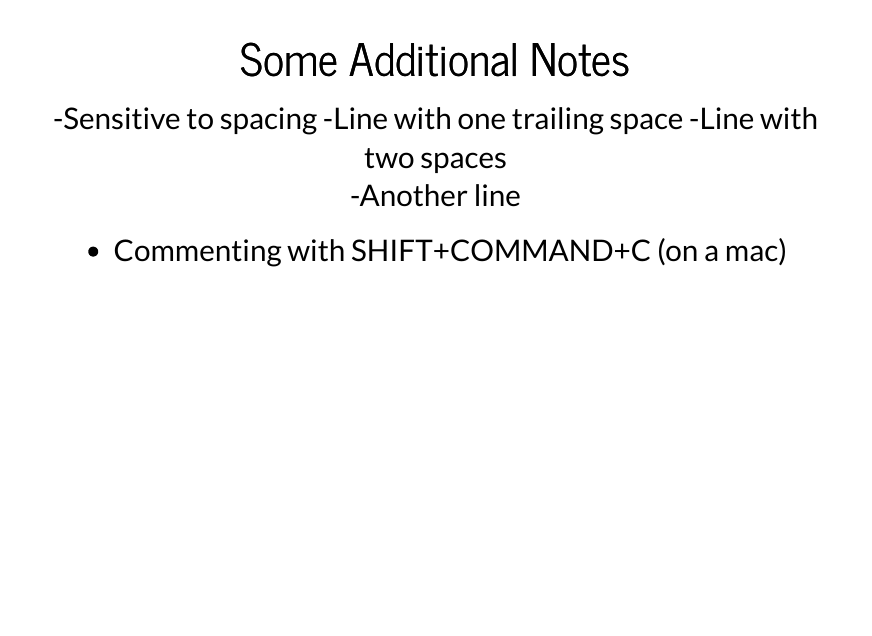
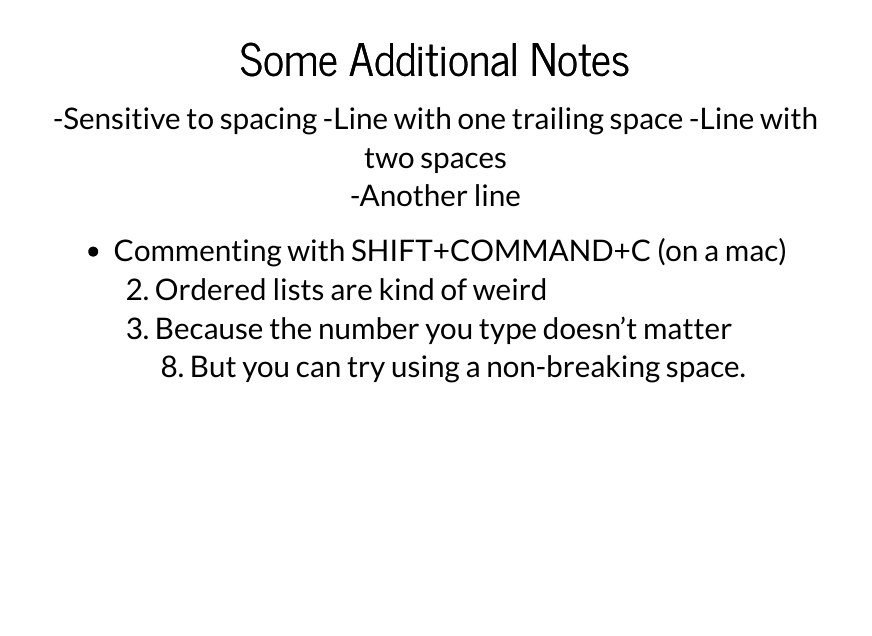
Before and after one commit to em-bellis/RUG_May4_RMarkdown, an R Markdown document (RMarkdown_RUG_EB.Rmd): page 12 of 13. The pictures show the output file RMarkdown_RUG_EB.html that the author committed with the source, opened offline.

Commit message:
ordered lists

```diff
--- a/RMarkdown_RUG_EB.Rmd
+++ b/RMarkdown_RUG_EB.Rmd
@@ -113,3 +113,7 @@ names(knitr::knit_engines$get())
 
 - Commenting with SHIFT+COMMAND+C (on a mac)
 <!-- This is my favorite thing but note even if you just highlight a section it does the whole line -->
+
+2. Ordered lists are kind of weird
+3. Because the number you type doesn't matter
+&nbsp;8. But you can try using a non-breaking space.
```
Also changed, not shown: RMarkdown_RUG_EB.html, RMarkdown_RUG_EB.Rmd (8 more changed lines).
